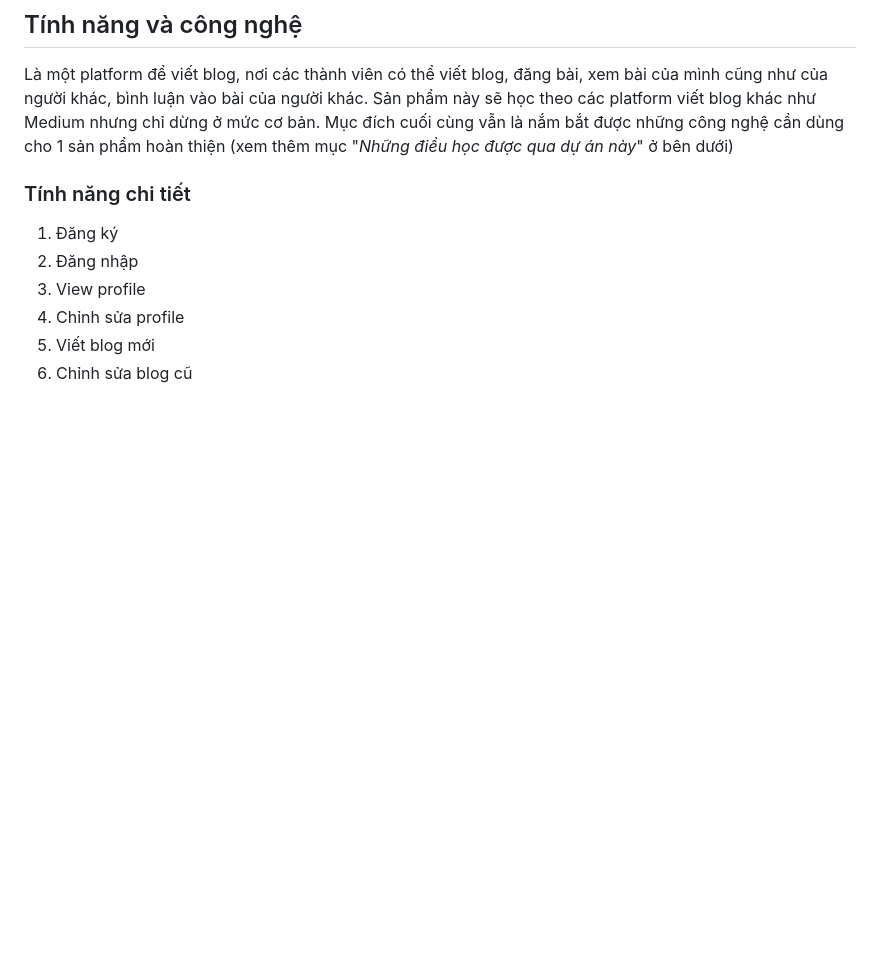
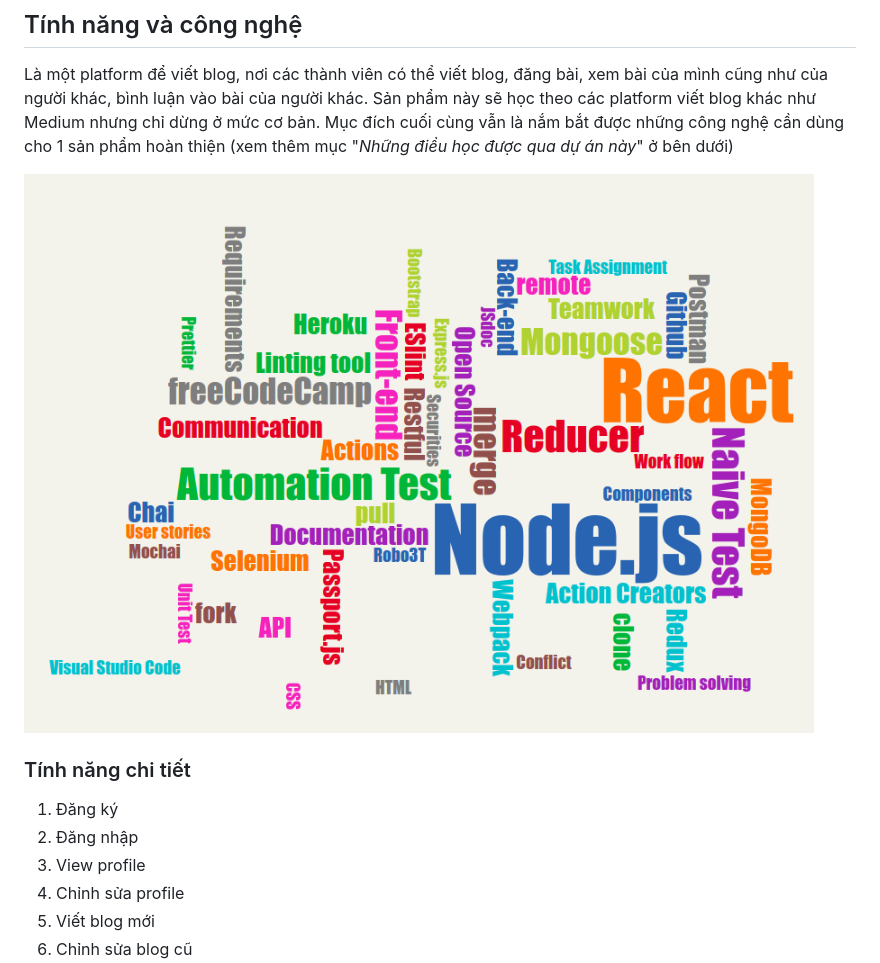
Before and after one commit to ngminhtrung/fcchn-blog-backend, a Markdown page: readme.md, the part around the change. GitHub-like rendering; pictures changed too: images/image001.png (added); blank space fills up the shorter version.

Commit message:
added illustration photo into readme

```diff
--- a/readme.md
+++ b/readme.md
@@ -46,6 +46,9 @@
 ## Tính năng và công nghệ
 
 Là một platform để viết blog, nơi các thành viên có thể viết blog, đăng bài, xem bài của mình cũng như của người khác, bình luận vào bài của người khác. Sản phẩm này sẽ học theo các platform viết blog khác như Medium nhưng chỉ dừng ở mức cơ bản. Mục đích cuối cùng vẫn là nắm bắt được những công nghệ cần dùng cho 1 sản phẩm hoàn thiện (xem thêm mục "*Những điều học được qua dự án này*" ở bên dưới)
+
+
+![Technologies](./images/image001.png)
 
 ### Tính năng chi tiết
 
```
